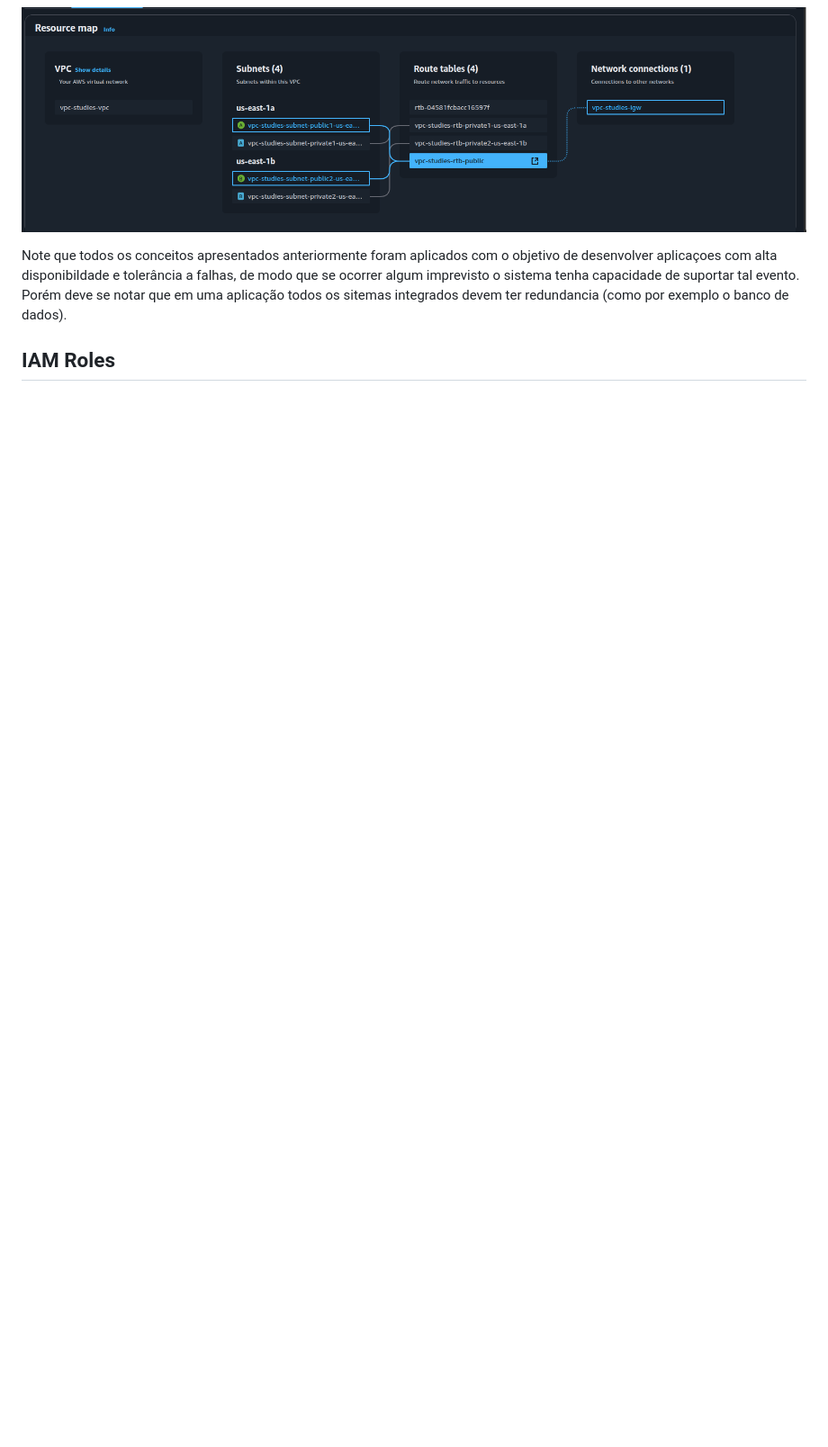
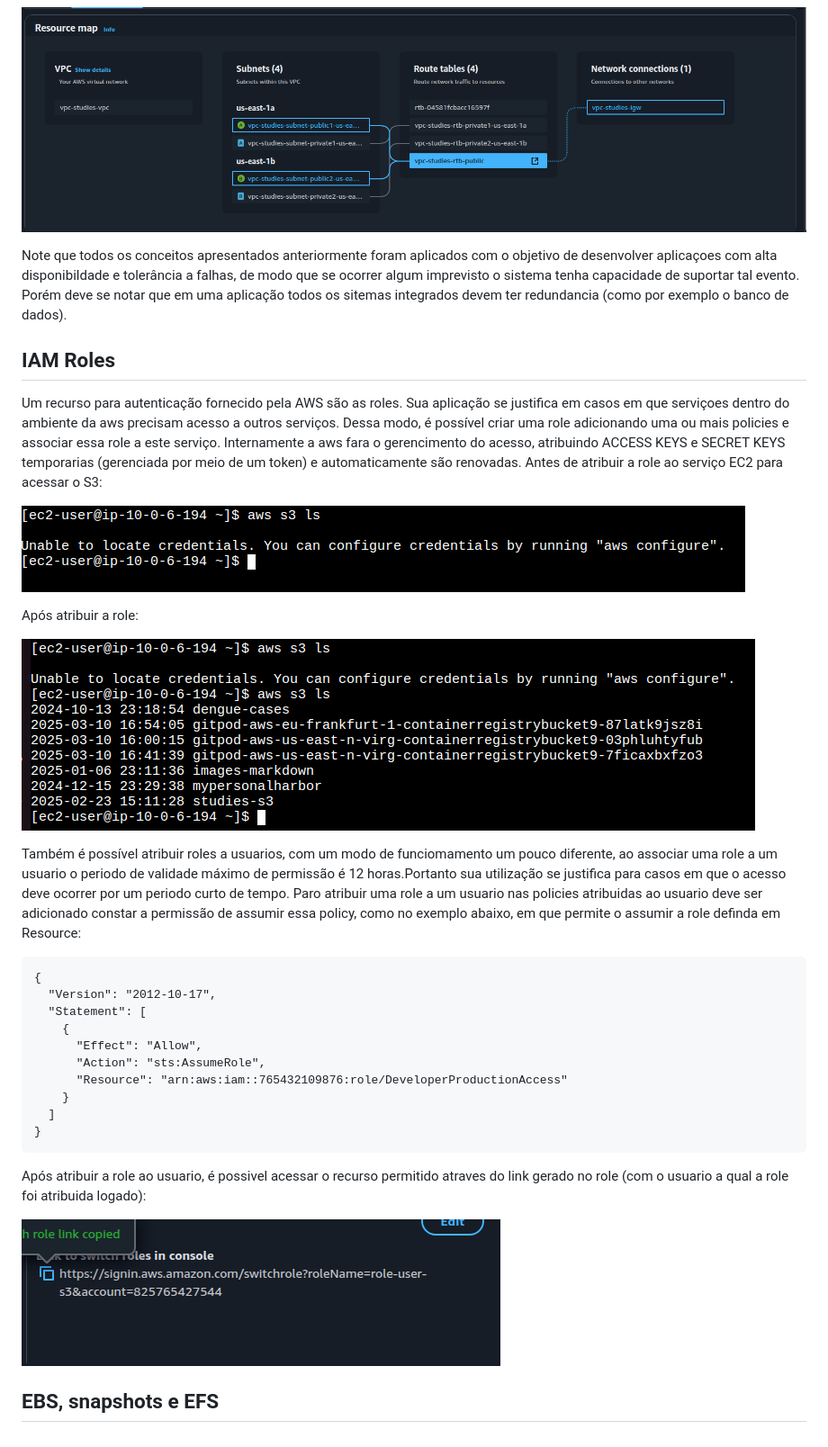
Before and after one commit to CarduCaldeira/AWS-studies, a Markdown page: README.md, the part around the change. Shown: that part at 90% size. GitHub-like rendering; pictures changed too: assets/link-role.png (added), assets/role-assumed.png (added), assets/without-role.png (added); blank space fills up the shorter version.

Commit message:
add Roles documentation

````diff
--- a/README.md
+++ b/README.md
@@ -424,3 +424,37 @@ Note que todos os conceitos apresentados anteriormente foram aplicados com o obj
 imprevisto o sistema tenha capacidade de suportar tal evento. Porém deve se notar que em uma aplicação todos os sitemas integrados devem ter redundancia (como por exemplo o banco de dados).
 
 ## IAM Roles
+
+Um recurso para autenticação fornecido pela AWS são as roles. Sua aplicação se justifica em casos em que serviçoes dentro do ambiente da aws precisam
+acesso a outros serviços. Dessa modo, é possível criar uma role adicionando uma ou mais policies e associar essa role a este serviço. Internamente a
+aws fara o gerencimento do acesso, atribuindo ACCESS KEYS e SECRET KEYS temporarias (gerenciada por meio de um token) e automaticamente são renovadas.
+Antes de atribuir a role ao serviço EC2 para acessar o S3:
+
+![Texto alternativo](assets/without-role.png)
+
+Após atribuir a role:
+
+![Texto alternativo](assets/role-assumed.png)
+
+Também é possível atribuir roles a usuarios, com um modo de funciomamento um pouco diferente, ao associar uma role a um usuario o periodo de validade máximo de permissão é 12 horas.Portanto sua utilização se justifica para casos em que o acesso deve ocorrer por um periodo curto de tempo. Paro atribuir uma role a um usuario nas policies atribuidas ao usuario
+deve ser adicionado constar a permissão de assumir essa policy, como no exemplo abaixo, em que permite o assumir a role definda em Resource:
+```
+{
+  "Version": "2012-10-17",
+  "Statement": [
+    {
+      "Effect": "Allow",
+      "Action": "sts:AssumeRole",
+      "Resource": "arn:aws:iam::765432109876:role/DeveloperProductionAccess"
+    }
+  ]
+}
+```
+Após atribuir a role ao usuario, é possivel acessar o recurso permitido atraves do link
+gerado no role (com o usuario a qual a role foi atribuida logado):
+
+
+![Texto alternativo](assets/link-role.png)
+
+
+## EBS, snapshots e EFS
````
